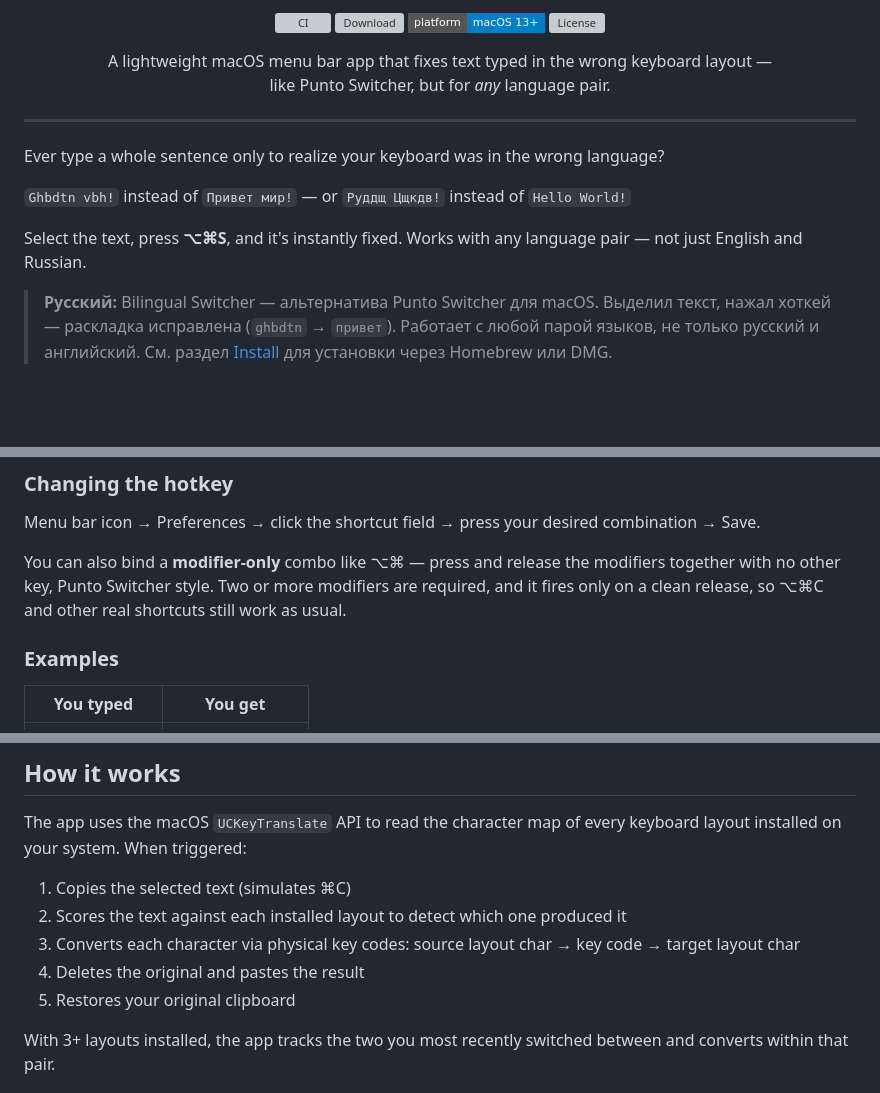
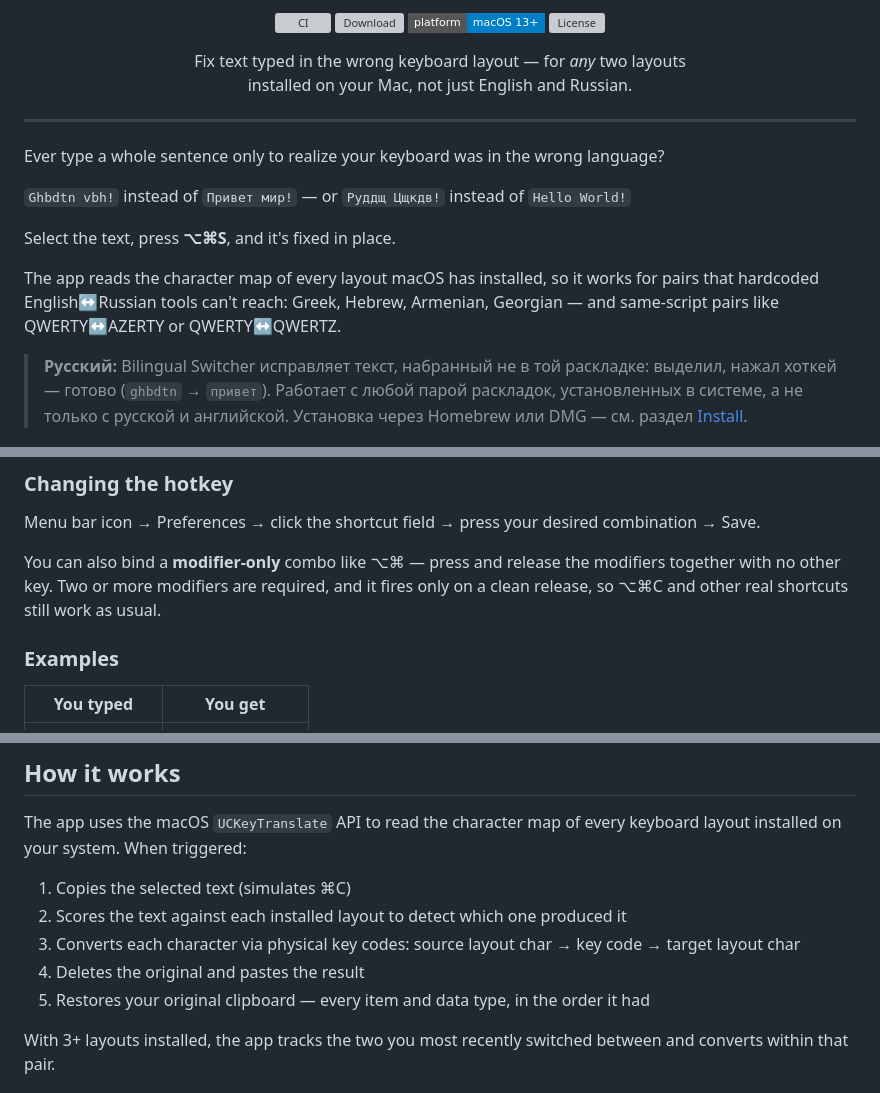
Before and after one commit to komandakycto/bilingual-switcher, a Markdown page: README.md, 3 parts joined by grey strips. Drawn GitHub-style; badges without logos; blank space fills up the shorter version; grey boxes are pictures that could not be loaded.

```diff
--- a/README.md
+++ b/README.md
@@ -10,8 +10,8 @@
 </p>
 
 <p align="center">
-A lightweight macOS menu bar app that fixes text typed in the wrong keyboard layout —<br>
-like Punto Switcher, but for <em>any</em> language pair.
+Fix text typed in the wrong keyboard layout — for <em>any</em> two layouts<br>
+installed on your Mac, not just English and Russian.
 </p>
 
 ---
@@ -20,9 +20,13 @@ Ever type a whole sentence only to realize your keyboard was in the wrong langua
 
 `Ghbdtn vbh!` instead of `Привет мир!` — or `Руддщ Цщкдв!` instead of `Hello World!`
 
-Select the text, press **⌥⌘S**, and it's instantly fixed. Works with any language pair — not just English and Russian.
+Select the text, press **⌥⌘S**, and it's fixed in place.
 
-> **Русский:** Bilingual Switcher — альтернатива Punto Switcher для macOS. Выделил текст, нажал хоткей — раскладка исправлена (`ghbdtn` → `привет`). Работает с любой парой языков, не только русский и английский. См. раздел [Install](#install) для установки через Homebrew или DMG.
+The app reads the character map of every layout macOS has installed, so it works
+for pairs that hardcoded English↔Russian tools can't reach: Greek, Hebrew,
+Armenian, Georgian — and same-script pairs like QWERTY↔AZERTY or QWERTY↔QWERTZ.
+
+> **Русский:** Bilingual Switcher исправляет текст, набранный не в той раскладке: выделил, нажал хоткей — готово (`ghbdtn` → `привет`). Работает с любой парой раскладок, установленных в системе, а не только с русской и английской. Установка через Homebrew или DMG — см. раздел [Install](#install).
 
 <p align="center">
   <img src="docs/demo.gif" alt="Demo: typing in the wrong layout in Slack, then fixing it with one hotkey" width="720">
@@ -102,7 +134,7 @@ make install   # copies to /Applications
 
 Menu bar icon → Preferences → click the shortcut field → press your desired combination → Save.
 
-You can also bind a **modifier-only** combo like ⌥⌘ — press and release the modifiers together with no other key, Punto Switcher style. Two or more modifiers are required, and it fires only on a clean release, so ⌥⌘C and other real shortcuts still work as usual.
+You can also bind a **modifier-only** combo like ⌥⌘ — press and release the modifiers together with no other key. Two or more modifiers are required, and it fires only on a clean release, so ⌥⌘C and other real shortcuts still work as usual.
 
 ### Examples
 
@@ -121,7 +153,7 @@ The app uses the macOS `UCKeyTranslate` API to read the character map of every k
 2. Scores the text against each installed layout to detect which one produced it
 3. Converts each character via physical key codes: source layout char → key code → target layout char
 4. Deletes the original and pastes the result
-5. Restores your original clipboard
+5. Restores your original clipboard — every item and data type, in the order it had
 
 With 3+ layouts installed, the app tracks the two you most recently switched between and converts within that pair.
 
```
Also changed, not shown: other parts of README.md (+39 -11 lines).
